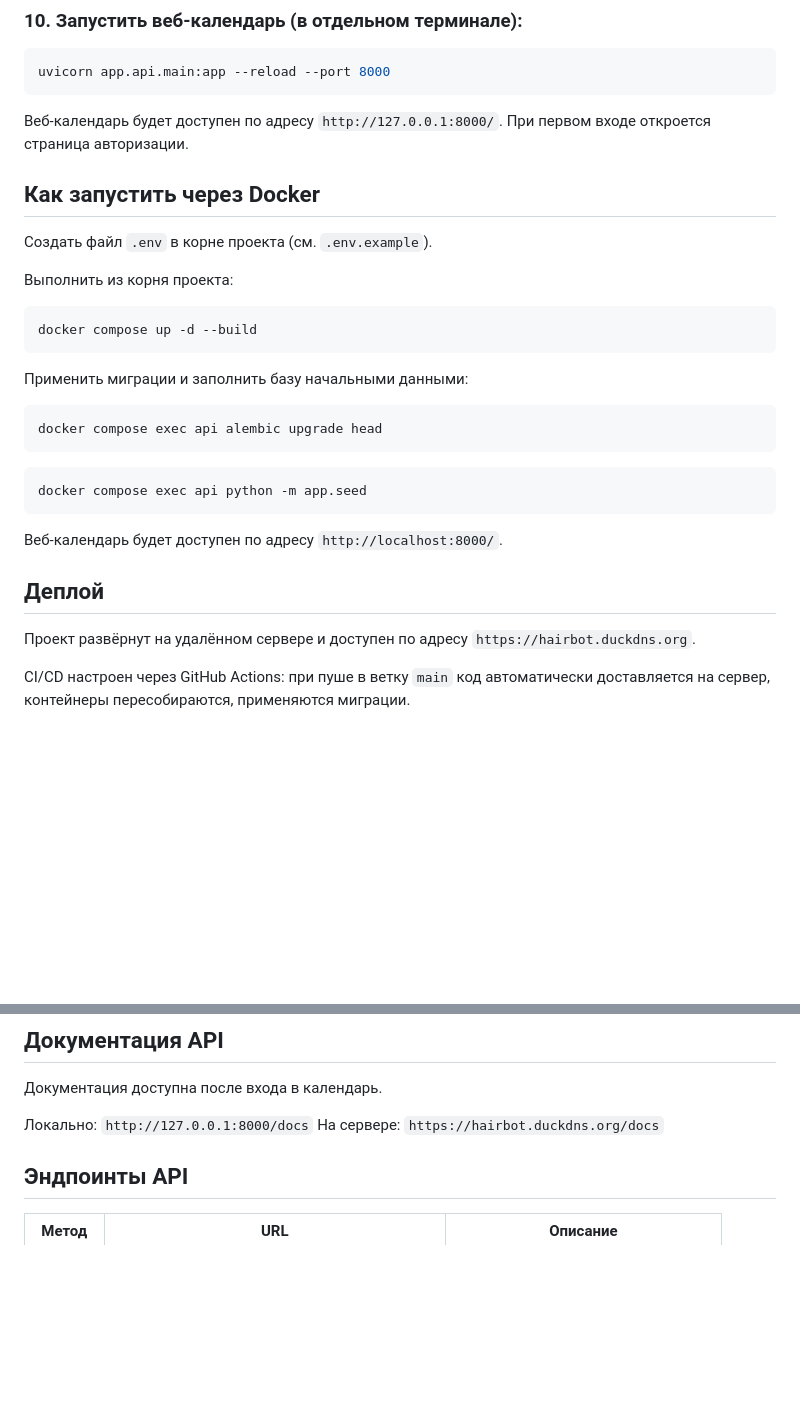
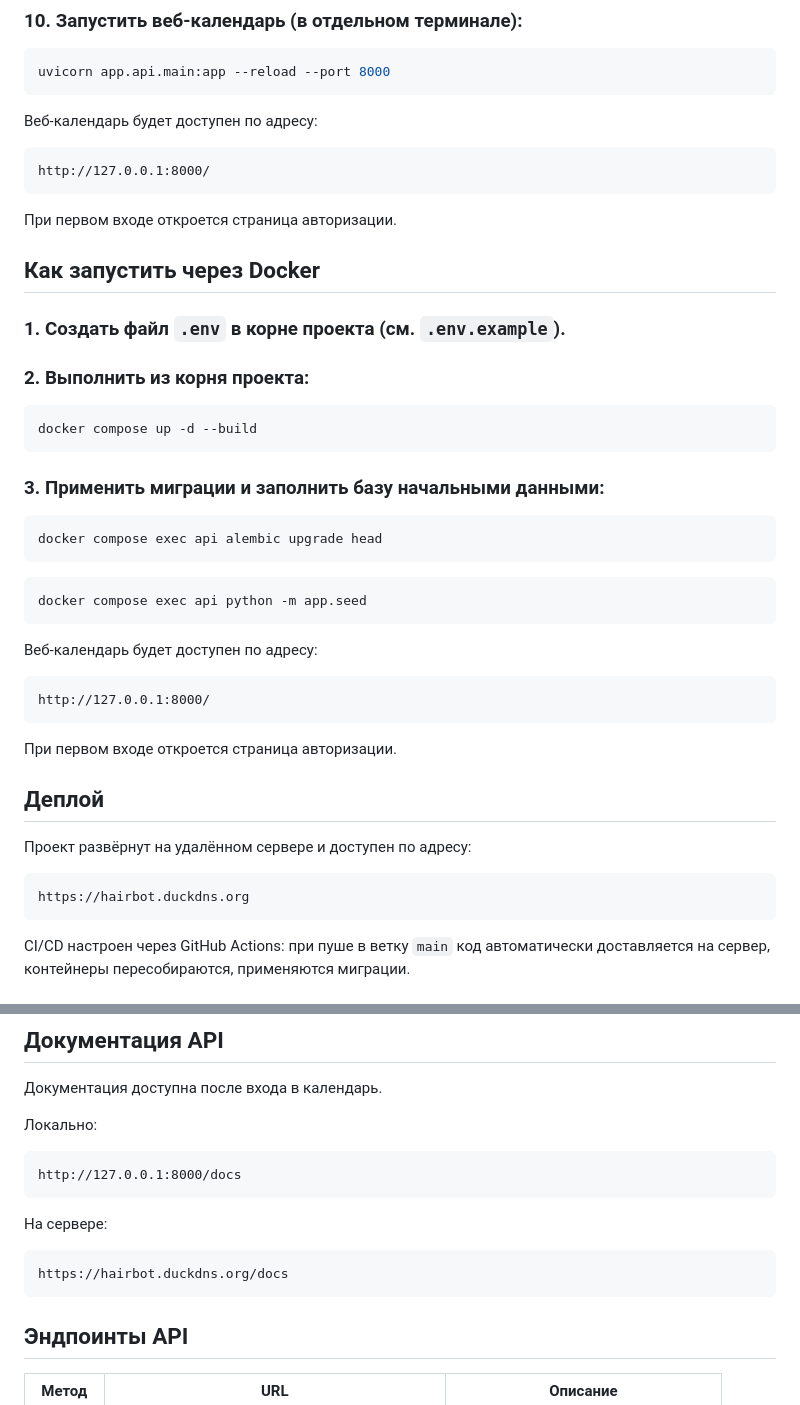
Before and after one commit to 0den7/hair_bot, a Markdown page: README.md, 2 parts joined by grey strips. Rendered like a GitHub page; blank space fills up the shorter version.

Commit message:
Updated README.md design

````diff
--- a/README.md
+++ b/README.md
@@ -165,20 +165,25 @@ python -m app.bot.main
 uvicorn app.api.main:app --reload --port 8000
 ```
 
-Веб-календарь будет доступен по адресу `http://127.0.0.1:8000/`.
+Веб-календарь будет доступен по адресу:
+
+```text
+http://127.0.0.1:8000/
+```
+
 При первом входе откроется страница авторизации.
 
 ## Как запустить через Docker
 
-Создать файл `.env` в корне проекта (см. `.env.example`).
+### 1. Создать файл `.env` в корне проекта (см. `.env.example`).
 
-Выполнить из корня проекта:
+### 2. Выполнить из корня проекта:
 
 ```bash
 docker compose up -d --build
 ```
 
-Применить миграции и заполнить базу начальными данными:
+### 3. Применить миграции и заполнить базу начальными данными:
 
 ```bash
 docker compose exec api alembic upgrade head
@@ -188,11 +193,21 @@ docker compose exec api alembic upgrade head
 docker compose exec api python -m app.seed
 ```
 
-Веб-календарь будет доступен по адресу `http://localhost:8000/`.
+Веб-календарь будет доступен по адресу:
+
+```text
+http://127.0.0.1:8000/
+```
+
+При первом входе откроется страница авторизации.
 
 ## Деплой
 
-Проект развёрнут на удалённом сервере и доступен по адресу `https://hairbot.duckdns.org`.
+Проект развёрнут на удалённом сервере и доступен по адресу:
+
+```text
+https://hairbot.duckdns.org
+```
 
 CI/CD настроен через GitHub Actions: при пуше в ветку `main` код автоматически доставляется на сервер, контейнеры пересобираются, применяются миграции.
 
@@ -232,8 +247,17 @@ docker compose exec -T db psql -U postgres -d hairsalon < backups/backup.sql
 
 Документация доступна после входа в календарь.
 
-Локально: `http://127.0.0.1:8000/docs`
-На сервере: `https://hairbot.duckdns.org/docs`
+Локально:
+
+```text
+http://127.0.0.1:8000/docs
+```
+
+На сервере:
+
+```text
+https://hairbot.duckdns.org/docs
+```
 
 ## Эндпоинты API
 
````
